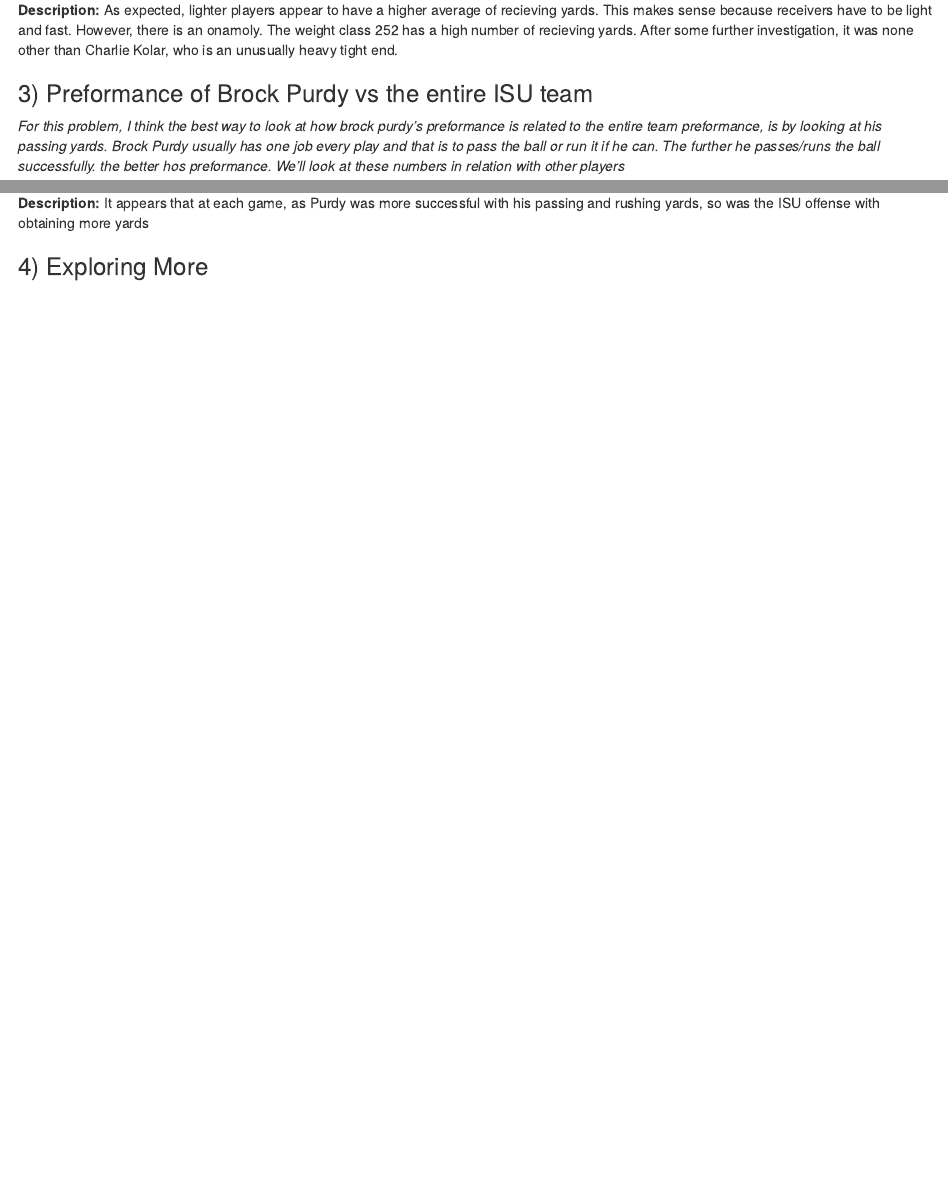
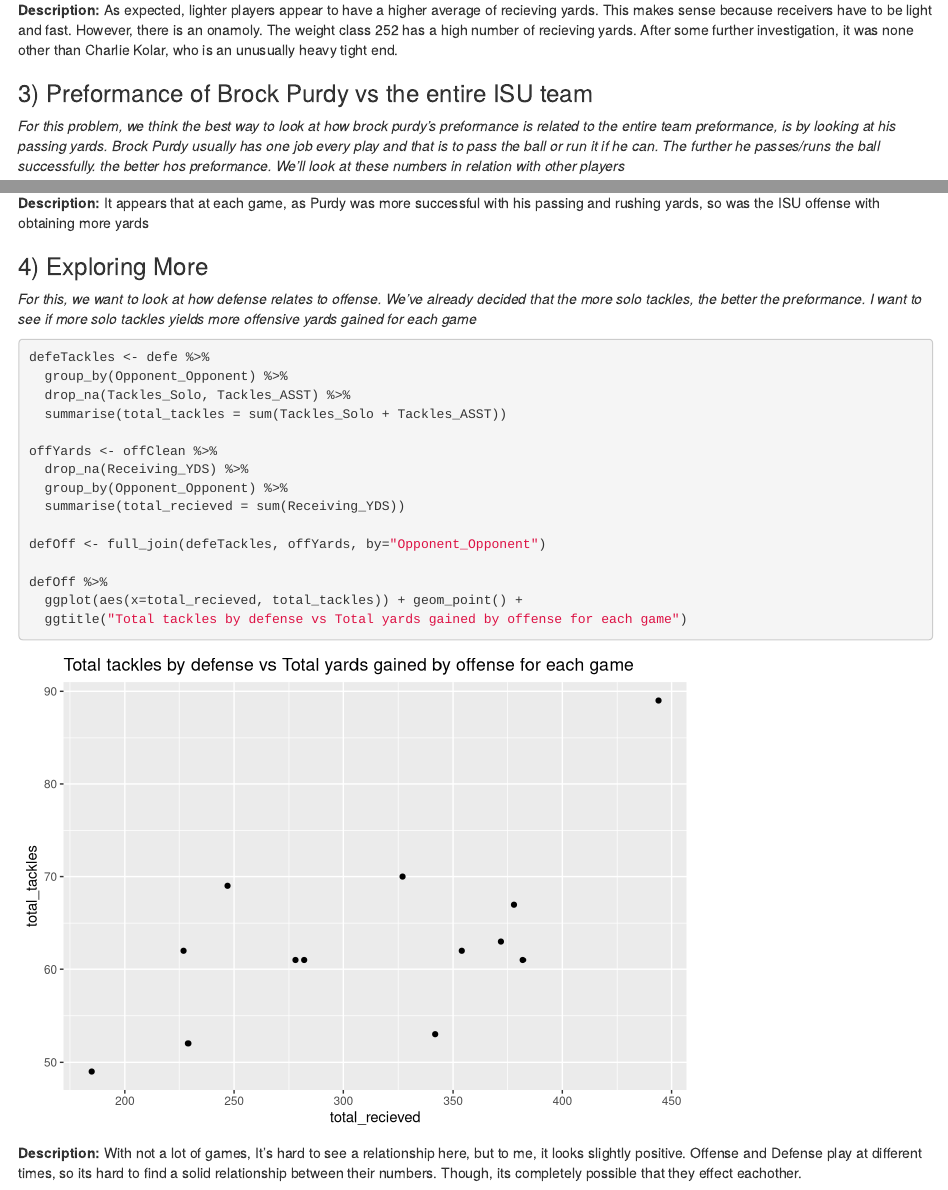
Before and after one commit to nickd-ISU/ds202_lab4, an R Markdown document (team.Rmd): the page in a window 1100 px wide, from 4790 px down before the commit and from 4810 px down after it, so that both start at the same text, and a second part further down, joined at a grey line. Rendered offline with R 4.5, knitr and Pandoc, with nearby package versions.

Commit message:
Finished

````diff
--- a/team.Rmd
+++ b/team.Rmd
@@ -133,7 +134,7 @@
 
 ### 3) Preformance of Brock Purdy vs the entire ISU team
 
-*For this problem, I think the best way to look at how brock purdy's preformance is related to the entire team preformance, is by looking at his passing yards. Brock Purdy usually has one job every play and that is to pass the ball or run it if he can. The further he passes/runs the ball successfully. the better hos preformance. We'll look at these numbers in relation with other players*
+*For this problem, we think the best way to look at how brock purdy's preformance is related to the entire team preformance, is by looking at his passing yards. Brock Purdy usually has one job every play and that is to pass the ball or run it if he can. The further he passes/runs the ball successfully. the better hos preformance. We'll look at these numbers in relation with other players*
 ```{r}
 
 Purdy <- offClean %>%
@@ -158,8 +159,26 @@
 **Description:** It appears that at each game, as Purdy was more successful with his passing and rushing yards, so was the ISU offense with obtaining more yards
 
 ### 4) Exploring More
-```{r}
 
+*For this, we want to look at how defense relates to offense. We've already decided that the more solo tackles, the better the preformance. I want to see if more solo tackles yields more offensive yards gained for each game*
+```{r warning=FALSE}
 
+defeTackles <- defe %>%
+  group_by(Opponent_Opponent) %>%
+  drop_na(Tackles_Solo, Tackles_ASST) %>%
+  summarise(total_tackles = sum(Tackles_Solo + Tackles_ASST))
+
+offYards <- offClean %>%
+  drop_na(Receiving_YDS) %>%
+  group_by(Opponent_Opponent) %>%
+  summarise(total_recieved = sum(Receiving_YDS))
+
+defOff <- full_join(defeTackles, offYards, by="Opponent_Opponent")
+
+defOff %>%
+  ggplot(aes(x=total_recieved, total_tackles)) + geom_point() +
+  ggtitle("Total tackles by defense vs Total yards gained by offense for each game")
 
 ```
+
+**Description:** With not a lot of games, It's hard to see a relationship here, but to me, it looks slightly positive. Offense and Defense play at different times, so its hard to find a solid relationship between their numbers. Though, its completely possible that they effect eachother.
````
Also changed, not shown: team.html, team.Rmd (5 more changed lines).
